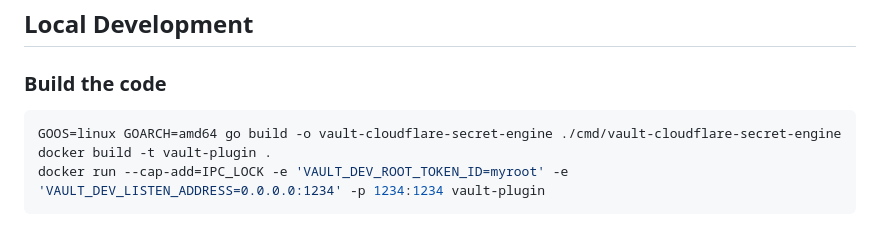
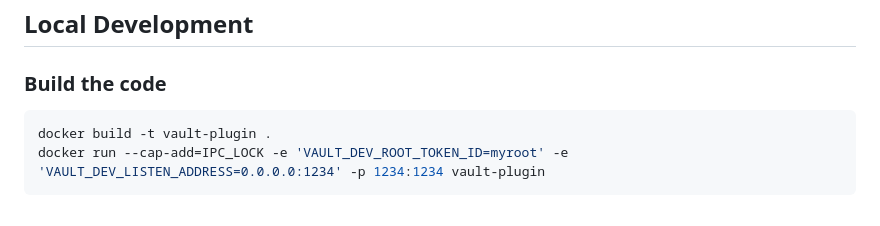
Before and after one commit to kalw/vault-cloudflare-secret-engine, a Markdown page: README.md, the part around the change. Rendered like a GitHub page.

Commit message:
docs: Update build instructions in README
Removed unnecessary GOOS and GOARCH specifications from the build command in the README.

````diff
--- a/README.md
+++ b/README.md
@@ -116,7 +116,6 @@ system restricts which identities may use which roles.
 ### Build the code
 
 ```bash
-GOOS=linux GOARCH=amd64 go build -o vault-cloudflare-secret-engine ./cmd/vault-cloudflare-secret-engine
 docker build -t vault-plugin .
 docker run --cap-add=IPC_LOCK -e 'VAULT_DEV_ROOT_TOKEN_ID=myroot' -e 'VAULT_DEV_LISTEN_ADDRESS=0.0.0.0:1234' -p 1234:1234 vault-plugin
 ```
````
